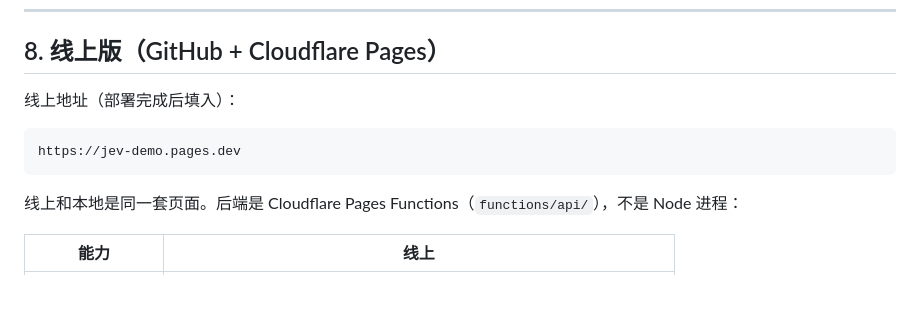
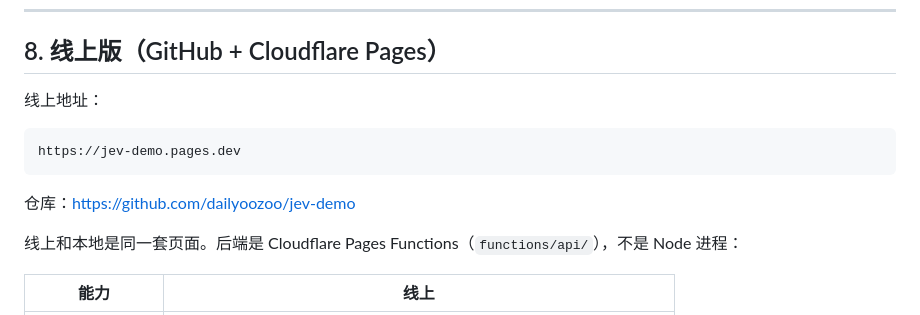
Before and after one commit to dailyoozoo/jev-demo, a Markdown page: README.md, the part around the change. Rendered like a GitHub page; blank space fills up the shorter version.

````diff
--- a/README.md
+++ b/README.md
@@ -232,11 +232,13 @@ jev-demo/
 
 ## 8. 线上版（GitHub + Cloudflare Pages）
 
-线上地址（部署完成后填入）：
+线上地址：
 
 ```
 https://jev-demo.pages.dev
 ```
+
+仓库：https://github.com/dailyoozoo/jev-demo
 
 线上和本地是同一套页面。后端是 Cloudflare Pages Functions（`functions/api/`），不是 Node 进程：
 
````
Also changed, not shown: REVIEW-2026-09-21.md (+14 -0 lines).
